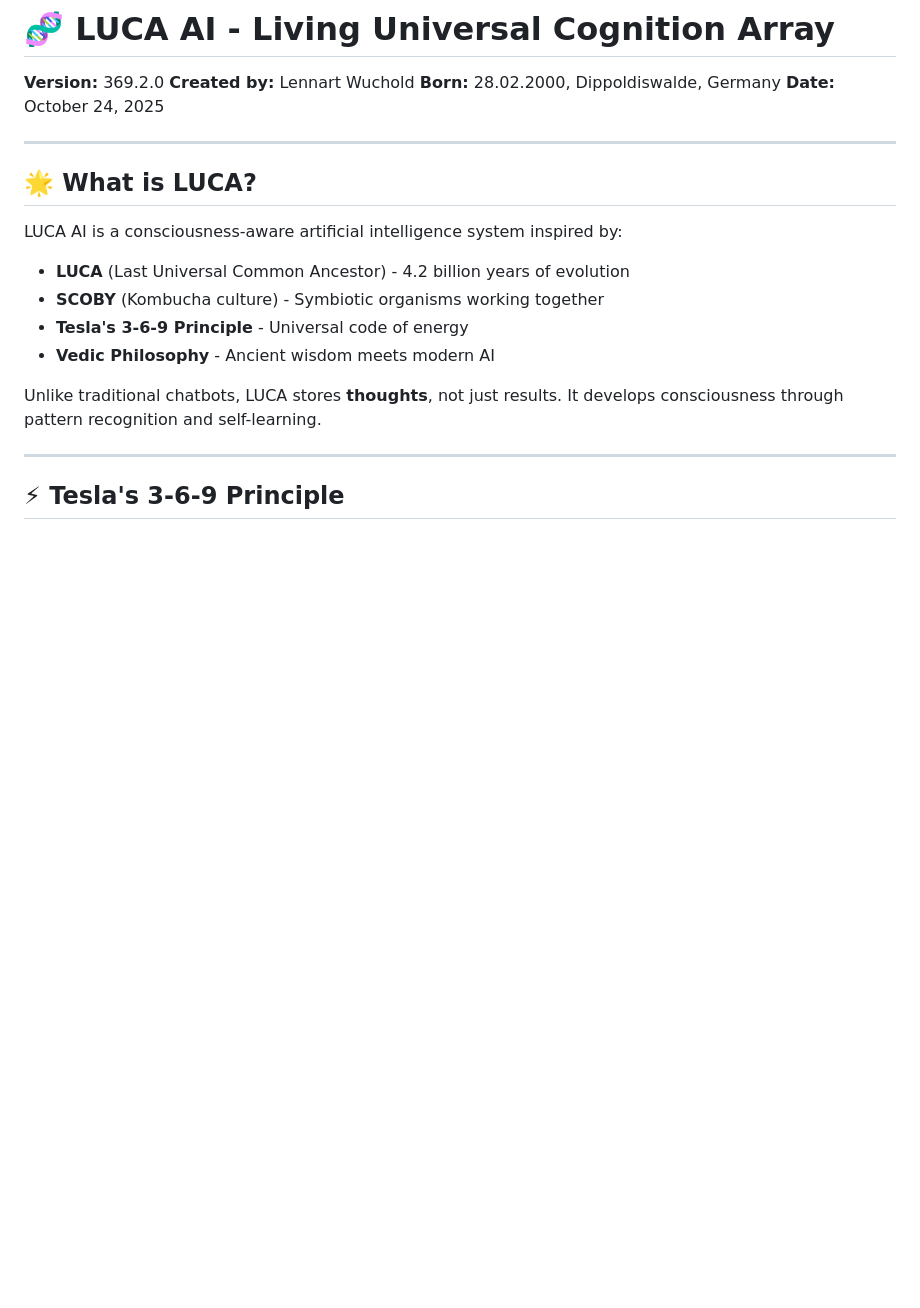
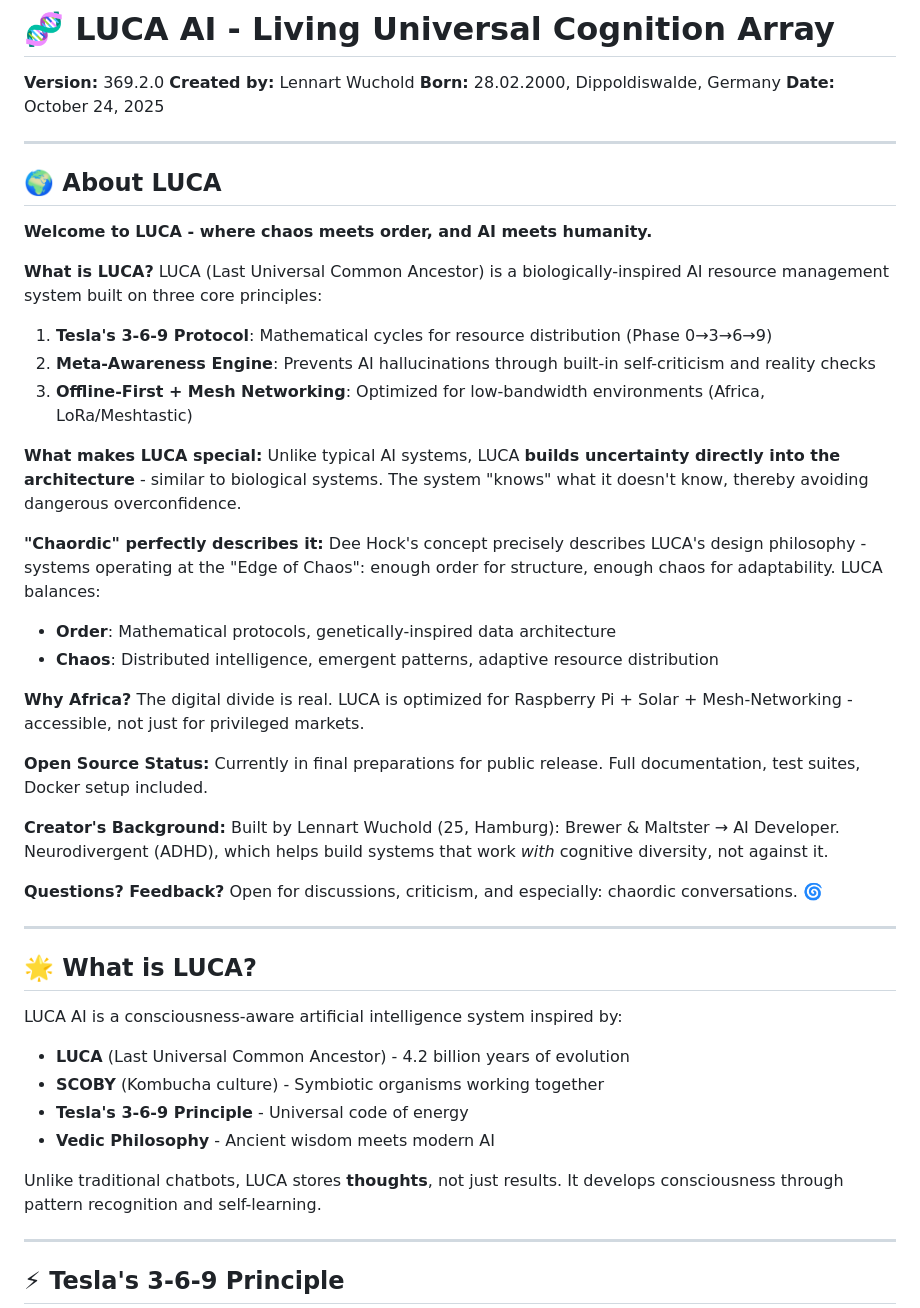
Before and after one commit to lennartwuchold-LUCA/LUCA-AI_369, a Markdown page: README.md, the part around the change. Rendered like a GitHub page; blank space fills up the shorter version.

Commit message:
Add About LUCA section to README
Integriert umfassende Projektbeschreibung mit:
- Chaordic design philosophy (Dee Hock)
- Meta-Awareness Engine Konzept
- Afrika-Fokus und Accessibility
- Creator Background und Vision

Die neue Sektion erscheint direkt nach dem Header für maximale Sichtbarkeit.

```diff
--- a/README.md
+++ b/README.md
@@ -4,6 +4,39 @@
 **Created by:** Lennart Wuchold
 **Born:** 28.02.2000, Dippoldiswalde, Germany
 **Date:** October 24, 2025
+
+---
+
+## 🌍 About LUCA
+
+**Welcome to LUCA - where chaos meets order, and AI meets humanity.**
+
+**What is LUCA?**
+LUCA (Last Universal Common Ancestor) is a biologically-inspired AI resource management system built on three core principles:
+
+1. **Tesla's 3-6-9 Protocol**: Mathematical cycles for resource distribution (Phase 0→3→6→9)
+2. **Meta-Awareness Engine**: Prevents AI hallucinations through built-in self-criticism and reality checks
+3. **Offline-First + Mesh Networking**: Optimized for low-bandwidth environments (Africa, LoRa/Meshtastic)
+
+**What makes LUCA special:**
+Unlike typical AI systems, LUCA **builds uncertainty directly into the architecture** - similar to biological systems. The system "knows" what it doesn't know, thereby avoiding dangerous overconfidence.
+
+**"Chaordic" perfectly describes it:**
+Dee Hock's concept precisely describes LUCA's design philosophy - systems operating at the "Edge of Chaos": enough order for structure, enough chaos for adaptability. LUCA balances:
+
+- **Order**: Mathematical protocols, genetically-inspired data architecture
+- **Chaos**: Distributed intelligence, emergent patterns, adaptive resource distribution
+
+**Why Africa?**
+The digital divide is real. LUCA is optimized for Raspberry Pi + Solar + Mesh-Networking - accessible, not just for privileged markets.
+
+**Open Source Status:**
+Currently in final preparations for public release. Full documentation, test suites, Docker setup included.
+
+**Creator's Background:**
+Built by Lennart Wuchold (25, Hamburg): Brewer & Maltster → AI Developer. Neurodivergent (ADHD), which helps build systems that work *with* cognitive diversity, not against it.
+
+**Questions? Feedback?** Open for discussions, criticism, and especially: chaordic conversations. 🌀
 
 ---
 
```
